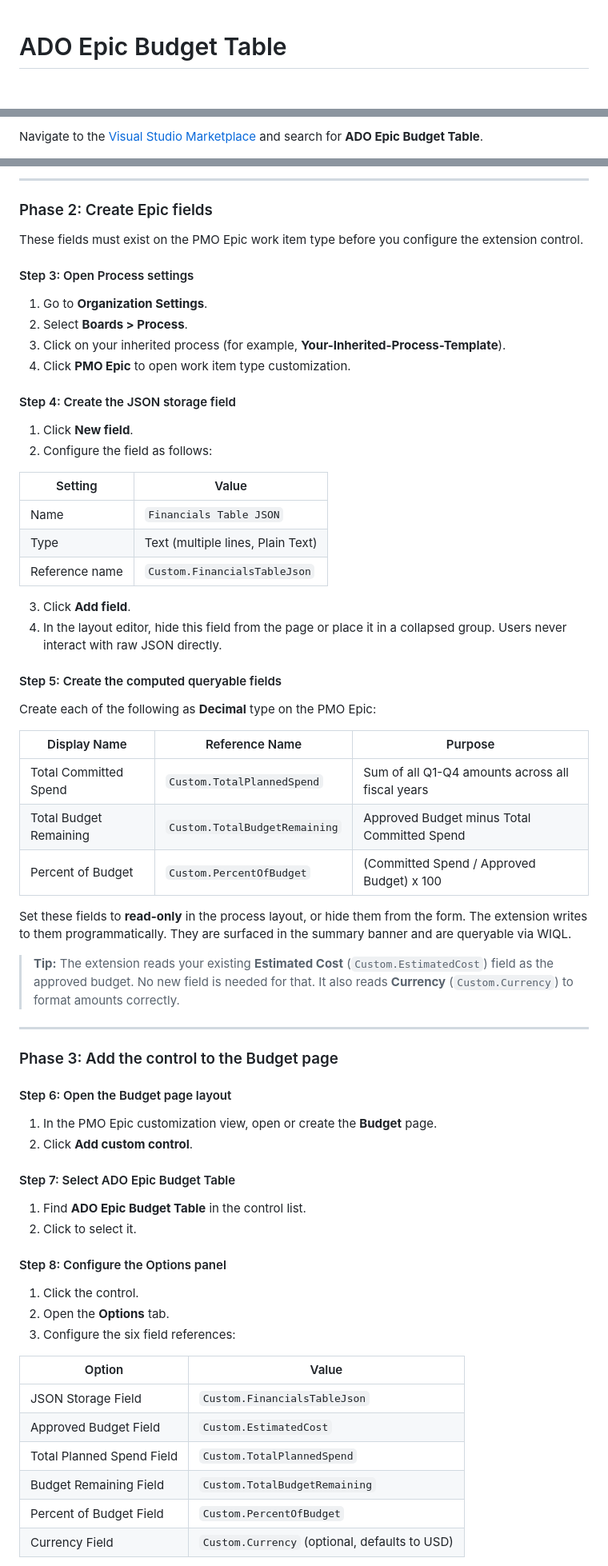
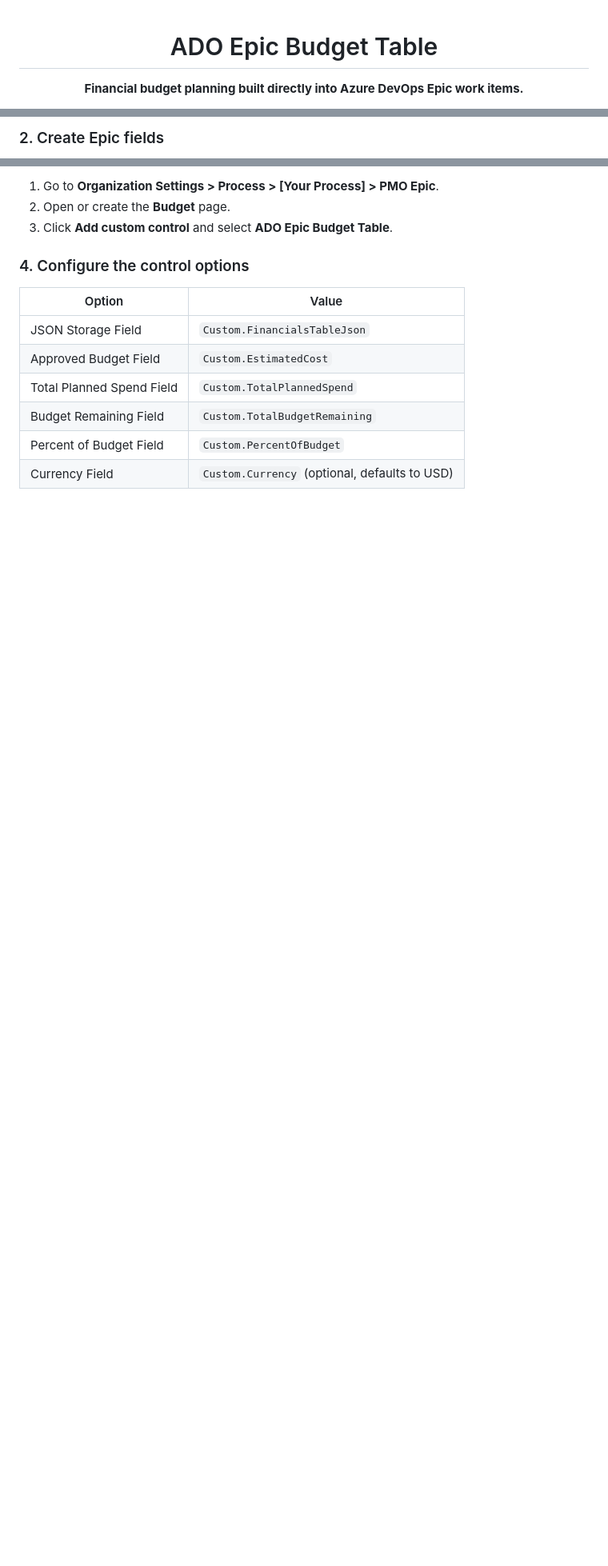
Before and after one commit to deenuy/ado-epic-budget-data-table, a Markdown page: overview.md, 3 parts joined by grey strips. Shown at 80% size. Rendered like a GitHub page; blank space fills up the shorter version.

```diff
--- a/overview.md
+++ b/overview.md
@@ -1,4 +3,6 @@
 # ADO Epic Budget Table
+
+**Financial budget planning built directly into Azure DevOps Epic work items.**
 
 [![VS Marketplace Version](https://img.shields.io/visual-studio-marketplace/v/deenuy.ado-epic-budget-data-table?label=Marketplace&color=0078d4)](https://marketplace.visualstudio.com/items?itemName=deenuy.ado-epic-budget-data-table)
 [![GitHub Stars](https://img.shields.io/github/stars/deenuy/ado-epic-budget-data-table?style=flat&color=ffd700)](https://github.com/deenuy/ado-epic-budget-data-table/stargazers)
@@ -50,3 +45,3 @@ Add a **Budget** tab to any PMO Epic. Project managers enter spend amounts by Fi
 
-Navigate to the [Visual Studio Marketplace](https://marketplace.visualstudio.com/azuredevops) and search for **ADO Epic Budget Table**.
+### 2. Create Epic fields
 
@@ -65,79 +60,9 @@ Navigate to the [Visual Studio Marketplace](https://marketplace.visualstudio.com
 
----
+1. Go to **Organization Settings > Process > [Your Process] > PMO Epic**.
+2. Open or create the **Budget** page.
+3. Click **Add custom control** and select **ADO Epic Budget Table**.
 
-### Phase 2: Create Epic fields
-
-These fields must exist on the PMO Epic work item type before you configure the extension control.
-
-#### Step 3: Open Process settings
-
-1. Go to **Organization Settings**.
-2. Select **Boards > Process**.
-3. Click on your inherited process (for example, **Your-Inherited-Process-Template**).
-4. Click **PMO Epic** to open work item type customization.
-
-<!-- [IMAGE REQUIRED: Organization Settings > Process showing the inherited process list] -->
-<!-- Title: Navigating to the PMO Epic work item type in Process settings -->
-
-#### Step 4: Create the JSON storage field
-
-1. Click **New field**.
-2. Configure the field as follows:
-
-| Setting | Value |
-|---|---|
-| Name | `Financials Table JSON` |
-| Type | Text (multiple lines, Plain Text) |
-| Reference name | `Custom.FinancialsTableJson` |
-
-3. Click **Add field**.
-4. In the layout editor, hide this field from the page or place it in a collapsed group. Users never interact with raw JSON directly.
-
-<!-- [IMAGE REQUIRED: New field dialog with name, type, and reference name filled in] -->
-<!-- Title: Creating the Financials Table JSON field with Plain Text type -->
-
-#### Step 5: Create the computed queryable fields
-
-Create each of the following as **Decimal** type on the PMO Epic:
-
-| Display Name | Reference Name | Purpose |
-|---|---|---|
-| Total Committed Spend | `Custom.TotalPlannedSpend` | Sum of all Q1-Q4 amounts across all fiscal years |
-| Total Budget Remaining | `Custom.TotalBudgetRemaining` | Approved Budget minus Total Committed Spend |
-| Percent of Budget | `Custom.PercentOfBudget` | (Committed Spend / Approved Budget) x 100 |
-
-Set these fields to **read-only** in the process layout, or hide them from the form. The extension writes to them programmatically. They are surfaced in the summary banner and are queryable via WIQL.
-
-<!-- [IMAGE REQUIRED: Process layout showing the three computed Decimal fields added to Budget Governance group] -->
-<!-- Title: Computed decimal fields added to the PMO Epic layout -->
-
-> **Tip:** The extension reads your existing **Estimated Cost** (`Custom.EstimatedCost`) field as the approved budget. No new field is needed for that. It also reads **Currency** (`Custom.Currency`) to format amounts correctly.
-
----
-
-### Phase 3: Add the control to the Budget page
-
-#### Step 6: Open the Budget page layout
-
-1. In the PMO Epic customization view, open or create the **Budget** page.
-2. Click **Add custom control**.
-
-<!-- [IMAGE REQUIRED: Budget page layout editor with the Add custom control button highlighted] -->
-<!-- Title: Adding a custom control to the Budget page -->
-
-#### Step 7: Select ADO Epic Budget Table
-
-1. Find **ADO Epic Budget Table** in the control list.
-2. Click to select it.
-
-<!-- [IMAGE REQUIRED: Custom control selection dialog showing ADO Epic Budget Table] -->
-<!-- Title: Selecting the ADO Epic Budget Table control -->
-
-#### Step 8: Configure the Options panel
-
-1. Click the control.
-2. Open the **Options** tab.
-3. Configure the six field references:
+### 4. Configure the control options
 
 | Option | Value |
 |---|---|
```
Also changed, not shown: other parts of overview.md (+72 -111 lines), README.md (+38 -39 lines).
